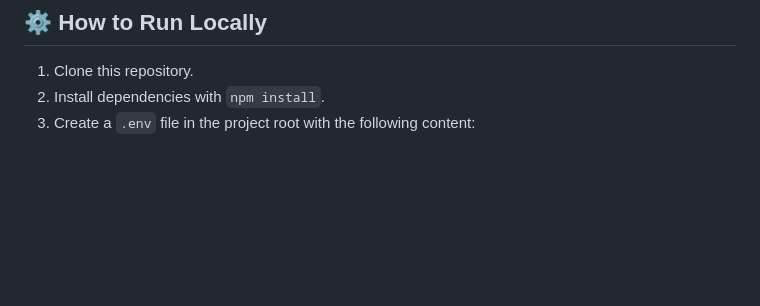
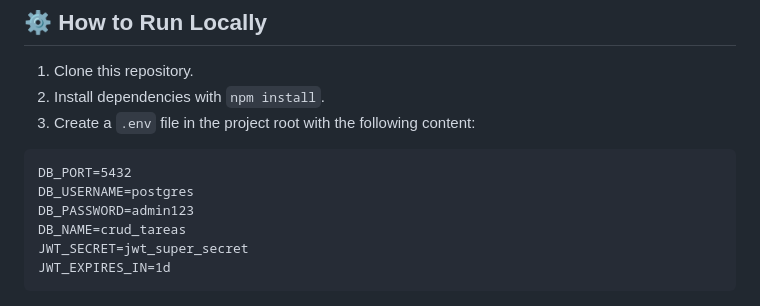
Before and after one commit to Dancolm95/NestProject, a Markdown page: README.md, the part around the change. GitHub-like rendering; blank space fills up the shorter version.

````diff
--- a/README.md
+++ b/README.md
@@ -52,3 +52,11 @@ This is a backend API built with NestJS, designed as a practice project to imple
 1. Clone this repository.
 2. Install dependencies with `npm install`.
 3. Create a `.env` file in the project root with the following content:
+  ```DB_HOST=localhost
+DB_PORT=5432
+DB_USERNAME=postgres
+DB_PASSWORD=admin123
+DB_NAME=crud_tareas
+JWT_SECRET=jwt_super_secret
+JWT_EXPIRES_IN=1d
+```
````
